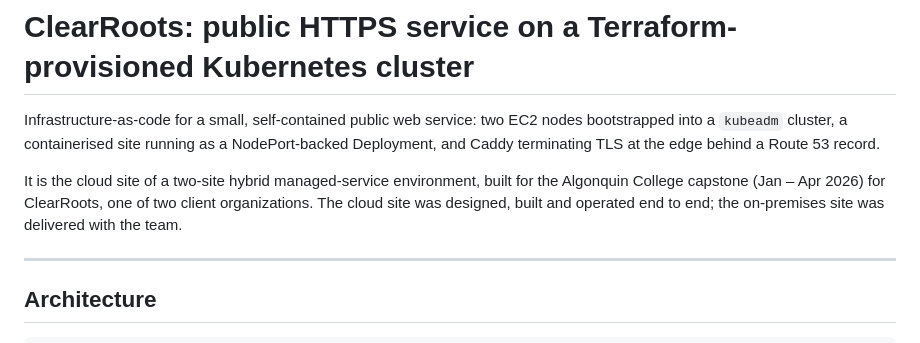
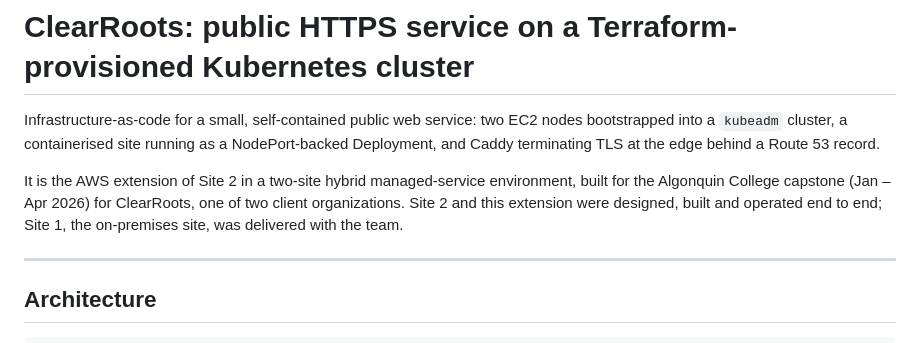
Before and after one commit to ofdengiz/clearroots-k8s-aws, a Markdown page: README.md, the part around the change. Rendered like a GitHub page.

Commit message:
Name the repository as the AWS extension of Site 2
Co-Authored-By: Claude Opus 5.5 <noreply@anthropic.com>

```diff
--- a/README.md
+++ b/README.md
@@ -5,10 +5,11 @@ nodes bootstrapped into a `kubeadm` cluster, a containerised site running as a
 NodePort-backed Deployment, and Caddy terminating TLS at the edge behind a
 Route 53 record.
 
-It is the cloud site of a two-site hybrid managed-service environment, built
-for the Algonquin College capstone (Jan – Apr 2026) for ClearRoots, one of two
-client organizations. The cloud site was designed, built and operated end to
-end; the on-premises site was delivered with the team.
+It is the AWS extension of Site 2 in a two-site hybrid managed-service
+environment, built for the Algonquin College capstone (Jan – Apr 2026) for
+ClearRoots, one of two client organizations. Site 2 and this extension were
+designed, built and operated end to end; Site 1, the on-premises site, was
+delivered with the team.
 
 ---
 
```
